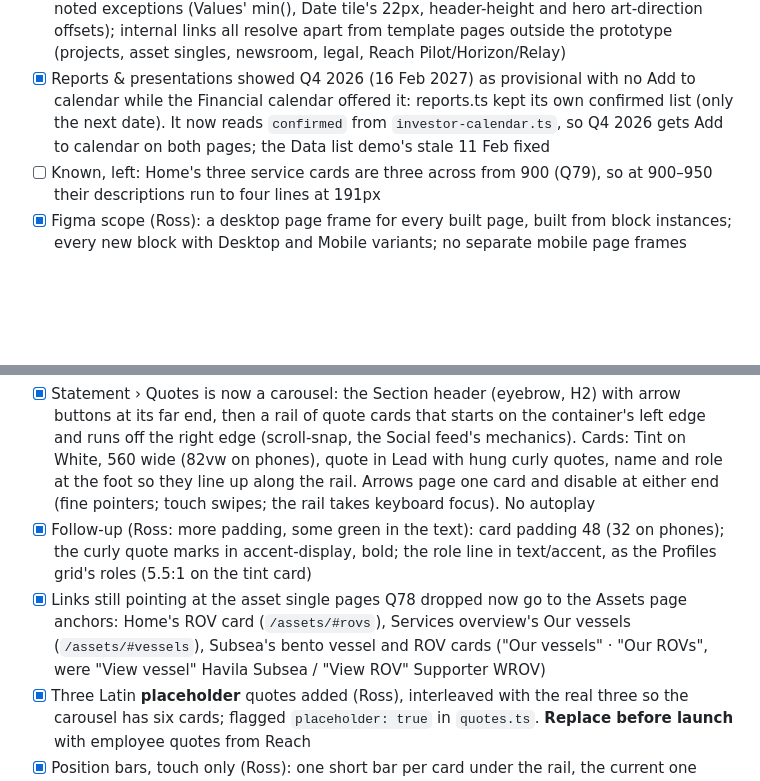
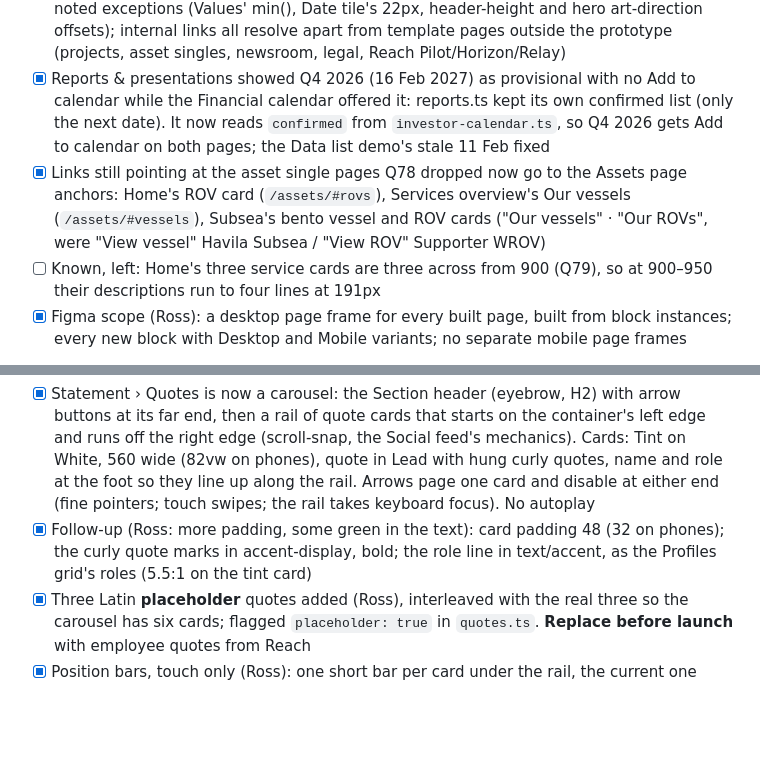
Before and after one commit to tada-no/reachsubsea-27, a Markdown page: docs/00-questions.md, 2 parts joined by grey strips. Rendered like a GitHub page; blank space fills up the shorter version.

Commit message:
docs: Q143 link-fix line back under Q143
Co-Authored-By: Claude Opus 5.5 <noreply@anthropic.com>

```diff
--- a/docs/00-questions.md
+++ b/docs/00-questions.md
@@ -34,6 +34,7 @@ Context: Ross asked for a sweep of the whole site once the page chats had finish
 - [x] docs/05 §3: rows added for HSEQ, Life-Saving Rules, Research & Publications, Assets overview, Why work with us and Life at Reach
 - [x] Checked: no sideways scroll on any page at any width; axe 0 violations once reveals are forced visible (the only hits were the badge above); token audit clean apart from the noted exceptions (Values' min(), Date tile's 22px, header-height and hero art-direction offsets); internal links all resolve apart from template pages outside the prototype (projects, asset singles, newsroom, legal, Reach Pilot/Horizon/Relay)
 - [x] Reports & presentations showed Q4 2026 (16 Feb 2027) as provisional with no Add to calendar while the Financial calendar offered it: reports.ts kept its own confirmed list (only the next date). It now reads `confirmed` from `investor-calendar.ts`, so Q4 2026 gets Add to calendar on both pages; the Data list demo's stale 11 Feb fixed
+- [x] Links still pointing at the asset single pages Q78 dropped now go to the Assets page anchors: Home's ROV card (`/assets/#rovs`), Services overview's Our vessels (`/assets/#vessels`), Subsea's bento vessel and ROV cards ("Our vessels" · "Our ROVs", were "View vessel" Havila Subsea / "View ROV" Supporter WROV)
 - [ ] Known, left: Home's three service cards are three across from 900 (Q79), so at 900–950 their descriptions run to four lines at 191px
 - [x] Figma scope (Ross): a desktop page frame for every built page, built from block instances; every new block with Desktop and Mobile variants; no separate mobile page frames
 
@@ -88,7 +89,6 @@ Context: Ross, on the Card grid Rows cards (Sustainability, Our culture): more p
 Context: Ross, after the split version (Q136): "not working either, lets think more standard, no icon, then eyebrow, head, then carousel of quote cards".
 - [x] Statement › Quotes is now a carousel: the Section header (eyebrow, H2) with arrow buttons at its far end, then a rail of quote cards that starts on the container's left edge and runs off the right edge (scroll-snap, the Social feed's mechanics). Cards: Tint on White, 560 wide (82vw on phones), quote in Lead with hung curly quotes, name and role at the foot so they line up along the rail. Arrows page one card and disable at either end (fine pointers; touch swipes; the rail takes keyboard focus). No autoplay
 - [x] Follow-up (Ross: more padding, some green in the text): card padding 48 (32 on phones); the curly quote marks in accent-display, bold; the role line in text/accent, as the Profiles grid's roles (5.5:1 on the tint card)
-- [x] Links still pointing at the asset single pages Q78 dropped now go to the Assets page anchors: Home's ROV card (`/assets/#rovs`), Services overview's Our vessels (`/assets/#vessels`), Subsea's bento vessel and ROV cards ("Our vessels" · "Our ROVs", were "View vessel" Havila Subsea / "View ROV" Supporter WROV)
 - [x] Three Latin **placeholder** quotes added (Ross), interleaved with the real three so the carousel has six cards; flagged `placeholder: true` in `quotes.ts`. **Replace before launch** with employee quotes from Reach
 - [x] Position bars, touch only (Ross): one short bar per card under the rail, the current one green, following the card at the rail's start (the last at the far end). Shown on `(hover: none), (pointer: coarse)`, where the arrows are hidden; not tappable (swipe moves the cards), aria-hidden. In the markup from first paint, so nothing shifts. Checked on an emulated phone (bars track all six cards, arrows hidden) and at 1440 (bars hidden, arrows shown)
 - [x] The `needed-quote` pictogram is dropped (no icon), and the block moves from Navy to White (white · tint · white · tint down the page)
```
